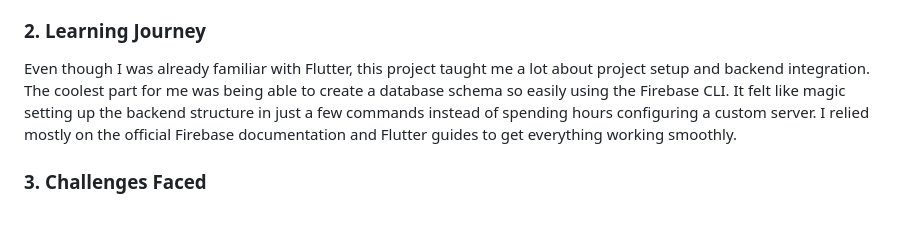
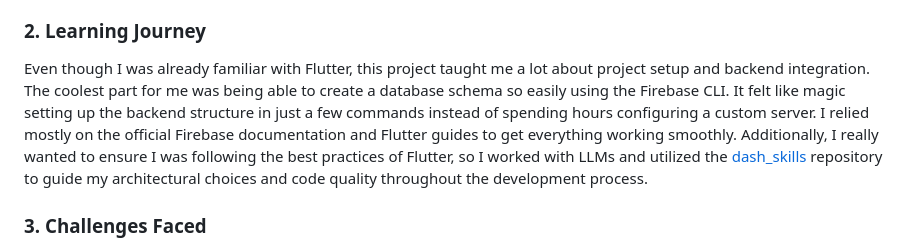
Before and after one commit to felipechaux/journalist_app, a Markdown page: docs/REPORT.md, the part around the change. Rendered like a GitHub page; blank space fills up the shorter version.

Commit message:
docs: add dash_skills and LLMs mention to report

```diff
--- a/docs/REPORT.md
+++ b/docs/REPORT.md
@@ -4,7 +4,7 @@
 When I started this project, I was really excited. I already knew Flutter and felt comfortable with it, but building a dedicated app for journalists with clean architecture and real-world tools seemed like a fun challenge. My goal was to build something robust, clean, and easy to scale.
 
 ### 2. Learning Journey
-Even though I was already familiar with Flutter, this project taught me a lot about project setup and backend integration. The coolest part for me was being able to create a database schema so easily using the Firebase CLI. It felt like magic setting up the backend structure in just a few commands instead of spending hours configuring a custom server. I relied mostly on the official Firebase documentation and Flutter guides to get everything working smoothly.
+Even though I was already familiar with Flutter, this project taught me a lot about project setup and backend integration. The coolest part for me was being able to create a database schema so easily using the Firebase CLI. It felt like magic setting up the backend structure in just a few commands instead of spending hours configuring a custom server. I relied mostly on the official Firebase documentation and Flutter guides to get everything working smoothly. Additionally, I really wanted to ensure I was following the best practices of Flutter, so I worked with LLMs and utilized the [dash_skills](https://github.com/kevmoo/dash_skills) repository to guide my architectural choices and code quality throughout the development process.
 
 ### 3. Challenges Faced
 One of the main challenges was making sure the app worked smoothly offline and online. Handling the local database alongside the remote Firebase data required careful state management. Also, correctly formatting the article texts so they look great was tricky at first. I tackled this by integrating Markdown support, which made rendering the text much simpler and cleaner.
```
